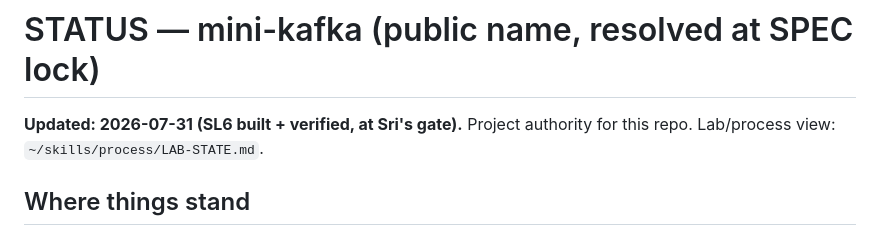
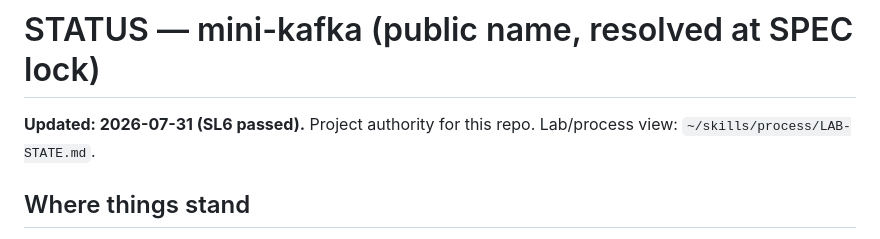
Before and after one commit to systemcnu/mini-kafka, a Markdown page: STATUS.md, the part around one of its changes. GitHub-like rendering.

Commit message:
SL6 PASSED at Sri's gate — all four brief choices accepted; next SL7 (showcase conditional)

```diff
--- a/STATUS.md
+++ b/STATUS.md
@@ -1,6 +1,6 @@
 # STATUS — mini-kafka (public name, resolved at SPEC lock)
 
-**Updated: 2026-07-31 (SL6 built + verified, at Sri's gate).** Project authority for this repo. Lab/process view: `~/skills/process/LAB-STATE.md`.
+**Updated: 2026-07-31 (SL6 passed).** Project authority for this repo. Lab/process view: `~/skills/process/LAB-STATE.md`.
 
 ## Where things stand
 
```
Also changed, not shown: other parts of STATUS.md (+2 -2 lines).
